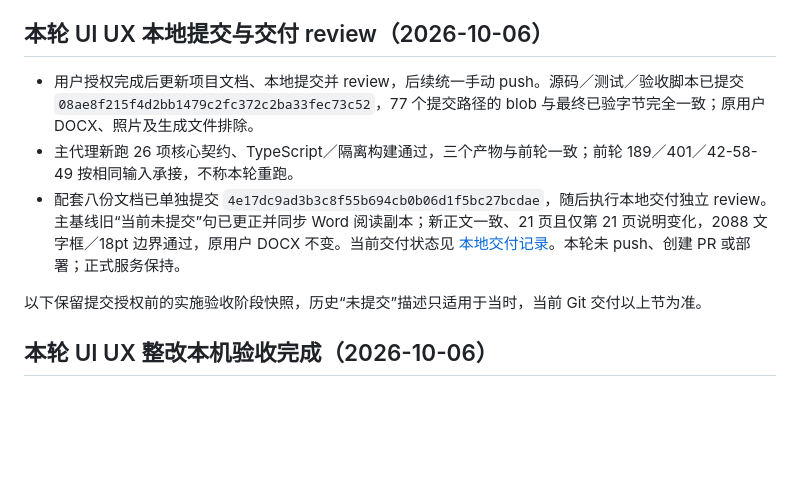
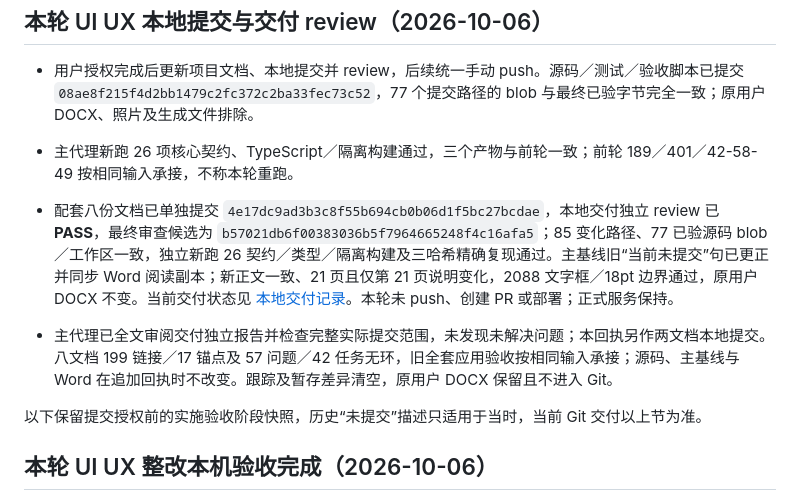
Before and after one commit to dff652/study-workbench, a Markdown page: DEV_STATE.md, the part around the change. Drawn GitHub-style; blank space fills up the shorter version.

```diff
--- a/DEV_STATE.md
+++ b/DEV_STATE.md
@@ -6,7 +6,9 @@
 
 - 用户授权完成后更新项目文档、本地提交并 review，后续统一手动 push。源码／测试／验收脚本已提交 `08ae8f215f4d2bb1479c2fc372c2ba33fec73c52`，77 个提交路径的 blob 与最终已验字节完全一致；原用户 DOCX、照片及生成文件排除。
 - 主代理新跑 26 项核心契约、TypeScript／隔离构建通过，三个产物与前轮一致；前轮 189／401／42-58-49 按相同输入承接，不称本轮重跑。
-- 配套八份文档已单独提交 `4e17dc9ad3b3c8f55b694cb0b06d1f5bc27bcdae`，随后执行本地交付独立 review。主基线旧“当前未提交”句已更正并同步 Word 阅读副本；新正文一致、21 页且仅第 21 页说明变化，2088 文字框／18pt 边界通过，原用户 DOCX 不变。当前交付状态见 [本地交付记录](docs/reviews/ux-remediation-handoff-20261006.md)。本轮未 push、创建 PR 或部署；正式服务保持。
+- 配套八份文档已单独提交 `4e17dc9ad3b3c8f55b694cb0b06d1f5bc27bcdae`，本地交付独立 review 已 **PASS**，最终审查候选为 `b57021db6f00383036b5f7964665248f4c16afa5`；85 变化路径、77 已验源码 blob／工作区一致，独立新跑 26 契约／类型／隔离构建及三哈希精确复现通过。主基线旧“当前未提交”句已更正并同步 Word 阅读副本；新正文一致、21 页且仅第 21 页说明变化，2088 文字框／18pt 边界通过，原用户 DOCX 不变。当前交付状态见 [本地交付记录](docs/reviews/ux-remediation-handoff-20261006.md)。本轮未 push、创建 PR 或部署；正式服务保持。
+
+- 主代理已全文审阅交付独立报告并检查完整实际提交范围，未发现未解决问题；本回执另作两文档本地提交。八文档 199 链接／17 锚点及 57 问题／42 任务无环，旧全套应用验收按相同输入承接；源码、主基线与 Word 在追加回执时不改变。跟踪及暂存差异清空，原用户 DOCX 保留且不进入 Git。
 
 以下保留提交授权前的实施验收阶段快照，历史“未提交”描述只适用于当时，当前 Git 交付以上节为准。
 
```
Also changed, not shown: docs/reviews/ux-remediation-handoff-20261006.md (+5 -1 lines).
